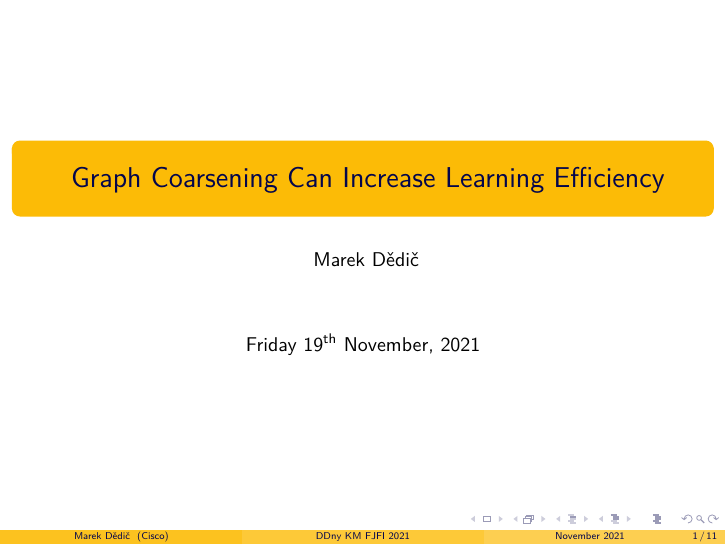
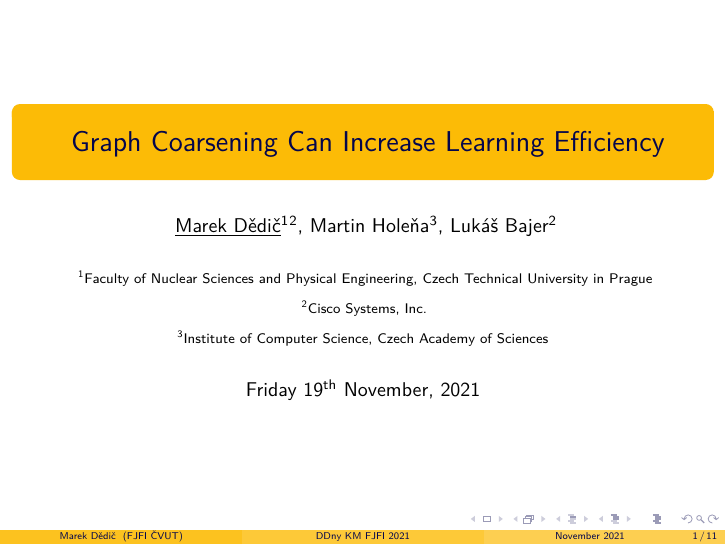
Before and after one commit to marekdedic/DDny-2021-presentation, LaTeX slides (2021-DDny-presentation.tex): page 1 of 11. Compiled offline with XeLaTeX.

Commit message:
Added supervisors

```diff
--- a/2021-DDny-presentation.tex
+++ b/2021-DDny-presentation.tex
@@ -54,10 +54,17 @@
 
 \author[Marek Dědič]
 {
-	Marek~Dědič
+	\underline{Marek~Dědič}\inst{1}\inst{2},
+	Martin~Holeňa\inst{3},
+	Lukáš~Bajer\inst{2}
 }
 
-\institute[Cisco]{}
+\institute[FJFI ČVUT]
+{
+	\inst{1} Faculty of Nuclear Sciences and Physical Engineering, Czech Technical University in Prague \and
+	\inst{2} Cisco Systems, Inc. \and
+	\inst{3} Institute of Computer Science, Czech Academy of Sciences
+}
 
 % TOC
 %\AtBeginSection[]{
```
